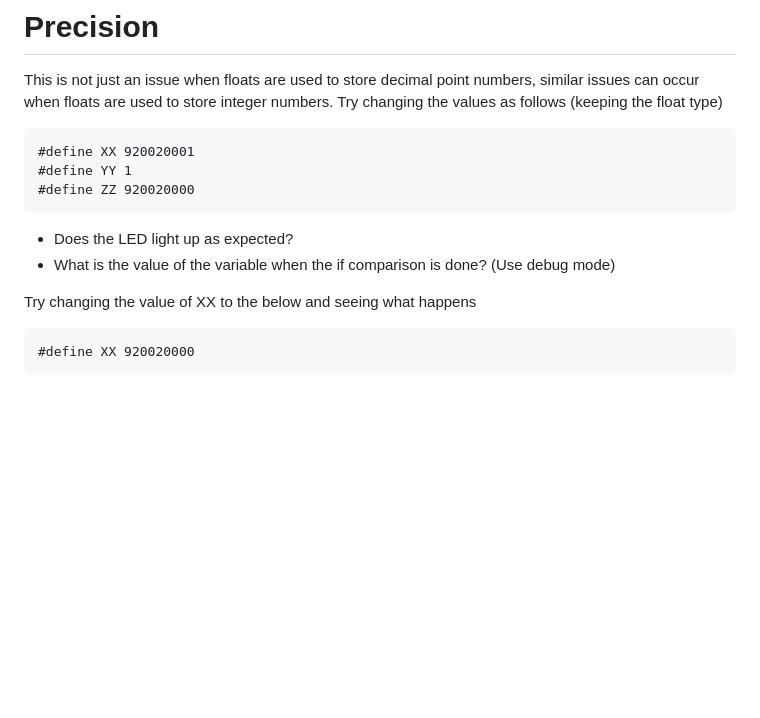
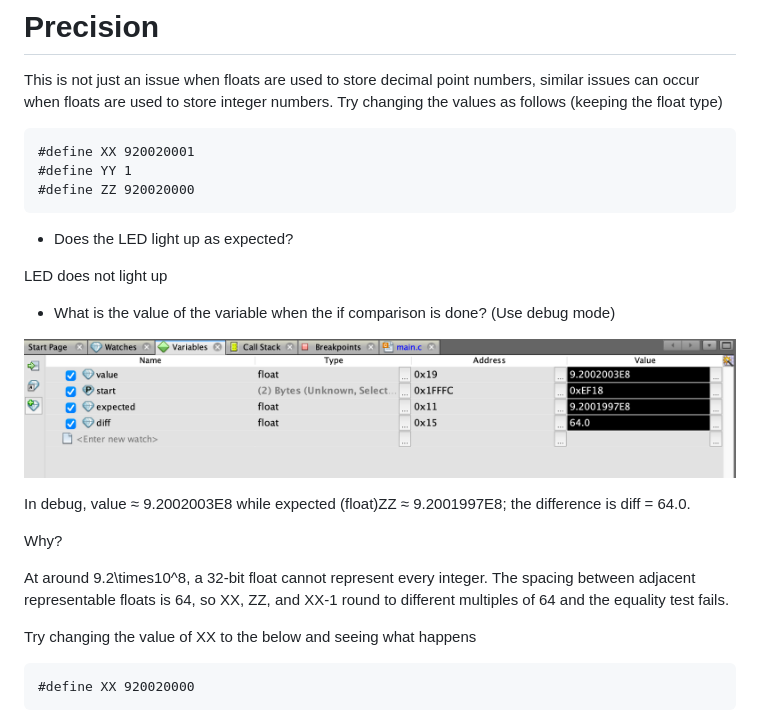
Before and after one commit to shengj1ang/READMEs, a Markdown page: README.md, the part around the change. GitHub-like rendering; pictures changed too: images/P7.png (added); blank space fills up the shorter version.

Commit message:
Q3-1

```diff
--- a/README.md
+++ b/README.md
@@ -121,7 +121,18 @@ This is not just an issue when floats are used to store decimal point numbers, s
     #define ZZ 920020000
 
 - Does the LED light up as expected?
+
+LED does not light up
+
 - What is the value of the variable when the if comparison is done? (Use debug mode)
+
+![P7](https://raw.githubusercontent.com/shengj1ang/READMEs/refs/heads/ECM-labx/images/P7.png)
+
+In debug, value ≈ 9.2002003E8 while expected (float)ZZ ≈ 9.2001997E8; the difference is diff = 64.0.
+
+Why?
+
+At around 9.2\times10^8, a 32-bit float cannot represent every integer. The spacing between adjacent representable floats is 64, so XX, ZZ, and XX-1 round to different multiples of 64 and the equality test fails.
 
 Try changing the value of XX to the below and seeing what happens
 
```
Also changed, not shown: images/P6.png (added), 1 other file.
